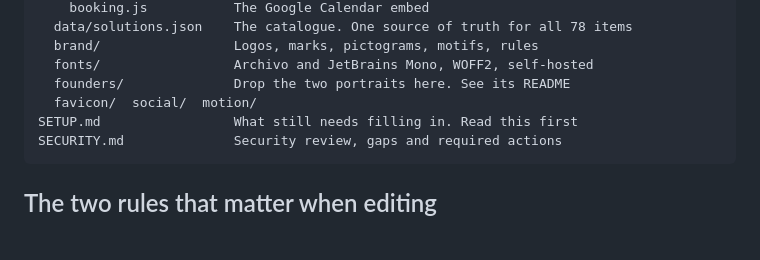
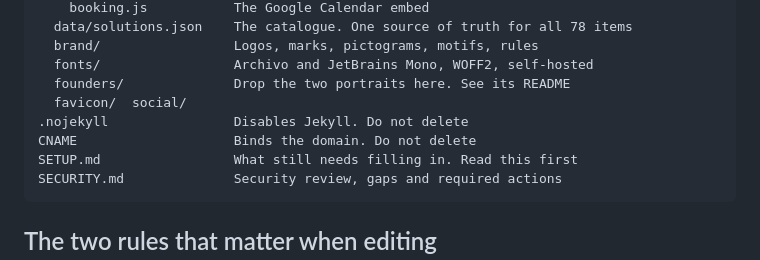
Before and after one commit to Clement-Puig/UncommunLogic, a Markdown page: README.md, the part around the change. Rendered like a GitHub page; blank space fills up the shorter version.

Commit message:
docs: correct the file tree in README
Co-Authored-By: Claude Opus 5 (1M context) <noreply@anthropic.com>

````diff
--- a/README.md
+++ b/README.md
@@ -57,7 +57,9 @@ assets/
   brand/                 Logos, marks, pictograms, motifs, rules
   fonts/                 Archivo and JetBrains Mono, WOFF2, self-hosted
   founders/              Drop the two portraits here. See its README
-  favicon/  social/  motion/
+  favicon/  social/
+.nojekyll                Disables Jekyll. Do not delete
+CNAME                    Binds the domain. Do not delete
 SETUP.md                 What still needs filling in. Read this first
 SECURITY.md              Security review, gaps and required actions
 ```
````
